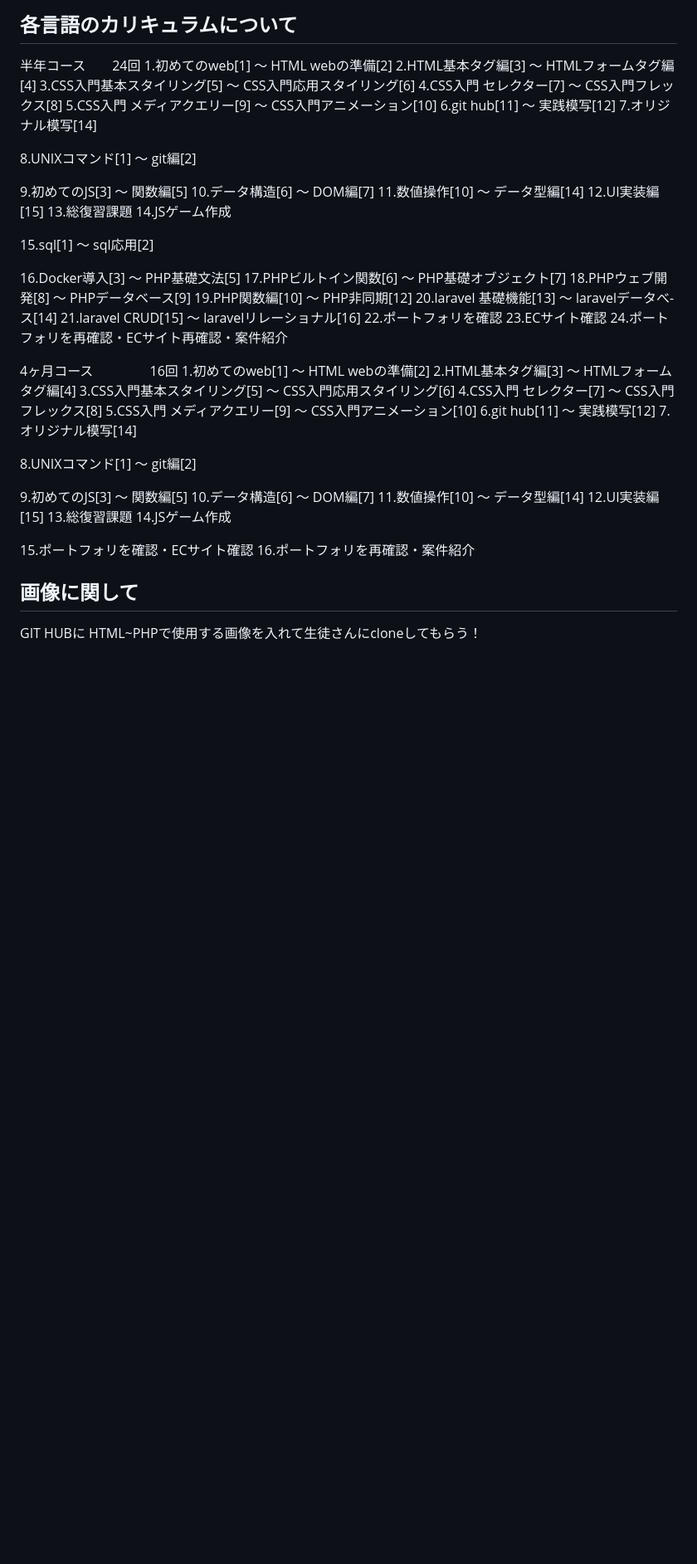
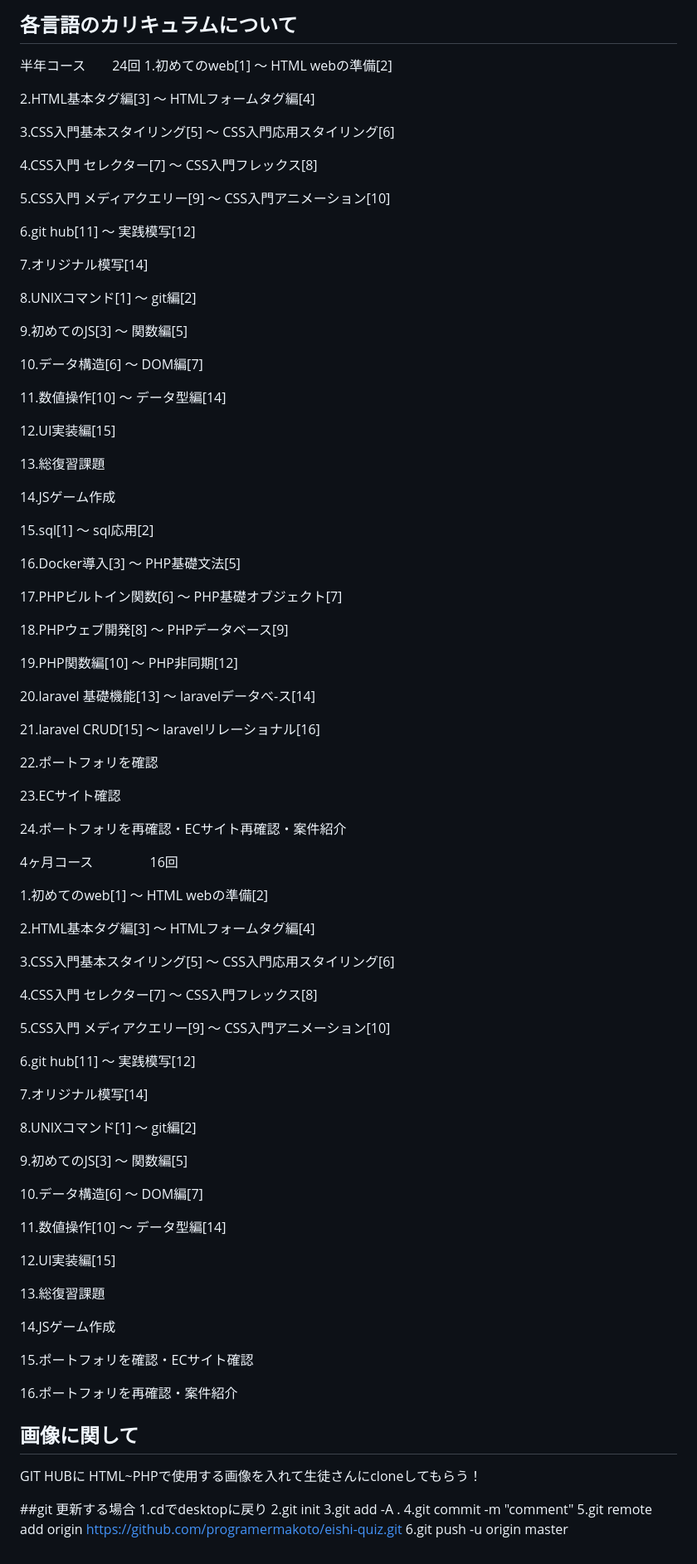
Before and after one commit to programermakoto/pgapp, a Markdown page: README.md, the part around the change. Shown at 83% size. Drawn GitHub-style; blank space fills up the shorter version.

```diff
--- a/README.md
+++ b/README.md
@@ -33,55 +33,96 @@ git cloneで受け取り毎回報告で！
 ## 各言語のカリキュラムについて
 半年コース　　24回
 1.初めてのweb[1]  〜  HTML webの準備[2]
+
 2.HTML基本タグ編[3]  〜  HTMLフォームタグ編[4]
+
 3.CSS入門基本スタイリング[5] 〜 CSS入門応用スタイリング[6]
+
 4.CSS入門 セレクター[7] 〜 CSS入門フレックス[8]
+
 5.CSS入門 メディアクエリー[9] 〜 CSS入門アニメーション[10]
+
 6.git hub[11] 〜 実践模写[12]
+
 7.オリジナル模写[14]
 
 8.UNIXコマンド[1]  〜  git編[2]
 
 9.初めてのJS[3]  〜  関数編[5]
+
 10.データ構造[6]  〜  DOM編[7]
+
 11.数値操作[10]  〜  データ型編[14]
+
 12.UI実装編[15]
+
 13.総復習課題
+
 14.JSゲーム作成
 
 15.sql[1] 〜 sql応用[2]
 
 16.Docker導入[3] 〜 PHP基礎文法[5]
+
 17.PHPビルトイン関数[6] 〜 PHP基礎オブジェクト[7]
+
 18.PHPウェブ開発[8] 〜 PHPデータベース[9]
+
 19.PHP関数編[10] 〜 PHP非同期[12]
+
 20.laravel 基礎機能[13] 〜 laravelデータべ-ス[14]
+
 21.laravel CRUD[15] 〜 laravelリレーショナル[16]
+
 22.ポートフォリを確認
+
 23.ECサイト確認
+
 24.ポートフォリを再確認・ECサイト再確認・案件紹介
 
 
+
 4ヶ月コース　　　　 16回
+
 1.初めてのweb[1]  〜  HTML webの準備[2]
+
 2.HTML基本タグ編[3]  〜  HTMLフォームタグ編[4]
+
 3.CSS入門基本スタイリング[5] 〜 CSS入門応用スタイリング[6]
+
 4.CSS入門 セレクター[7] 〜 CSS入門フレックス[8]
+
 5.CSS入門 メディアクエリー[9] 〜 CSS入門アニメーション[10]
+
 6.git hub[11] 〜 実践模写[12]
+
 7.オリジナル模写[14]
 
 8.UNIXコマンド[1]  〜  git編[2]
 
 9.初めてのJS[3]  〜  関数編[5]
+
 10.データ構造[6]  〜  DOM編[7]
+
 11.数値操作[10]  〜  データ型編[14]
+
 12.UI実装編[15]
+
 13.総復習課題
+
 14.JSゲーム作成
 
 15.ポートフォリを確認・ECサイト確認
+
 16.ポートフォリを再確認・案件紹介
 
 ## 画像に関して
 GIT HUBに HTML~PHPで使用する画像を入れて生徒さんにcloneしてもらう！
+
+##git 更新する場合
+1.cdでdesktopに戻り
+2.git init
+3.git add -A .
+4.git commit -m "comment"
+5.git remote add origin https://github.com/programermakoto/eishi-quiz.git
+6.git push -u origin master
```
